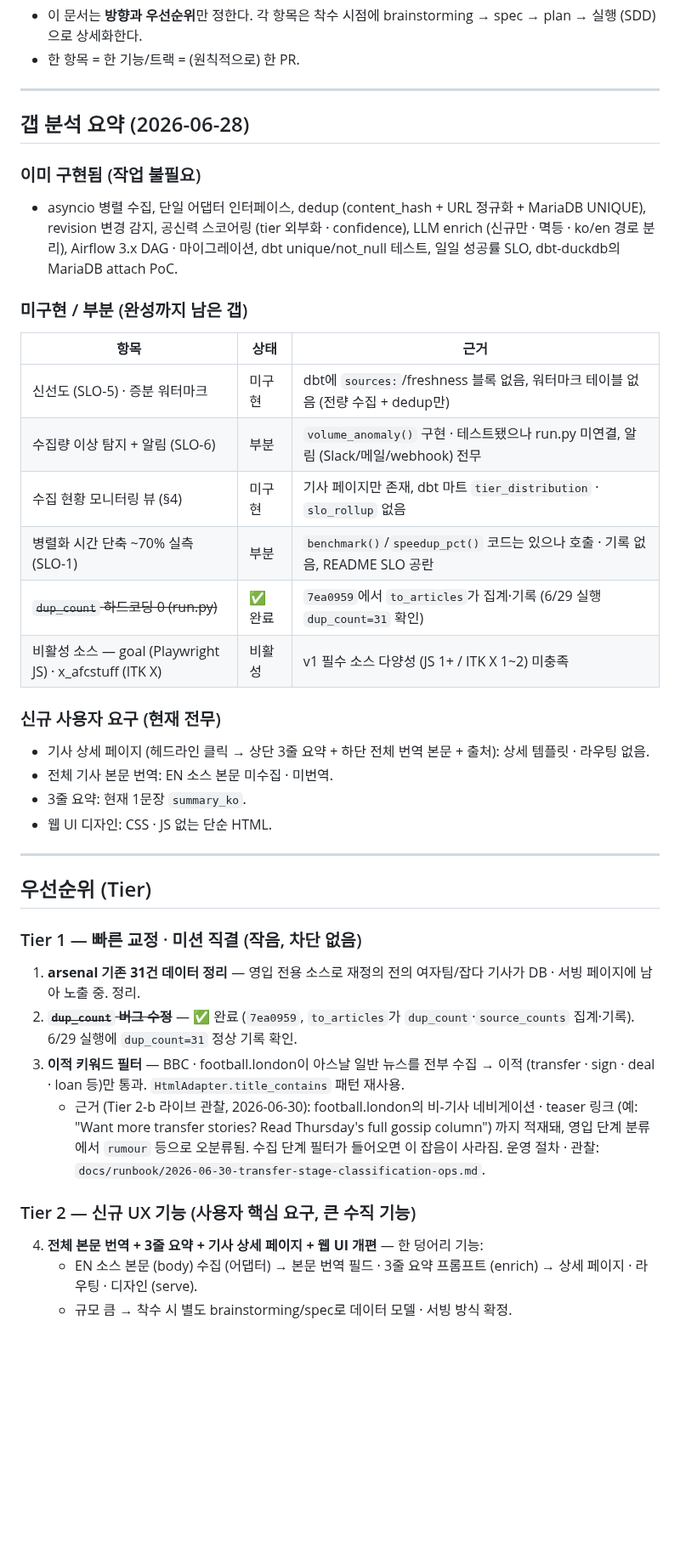
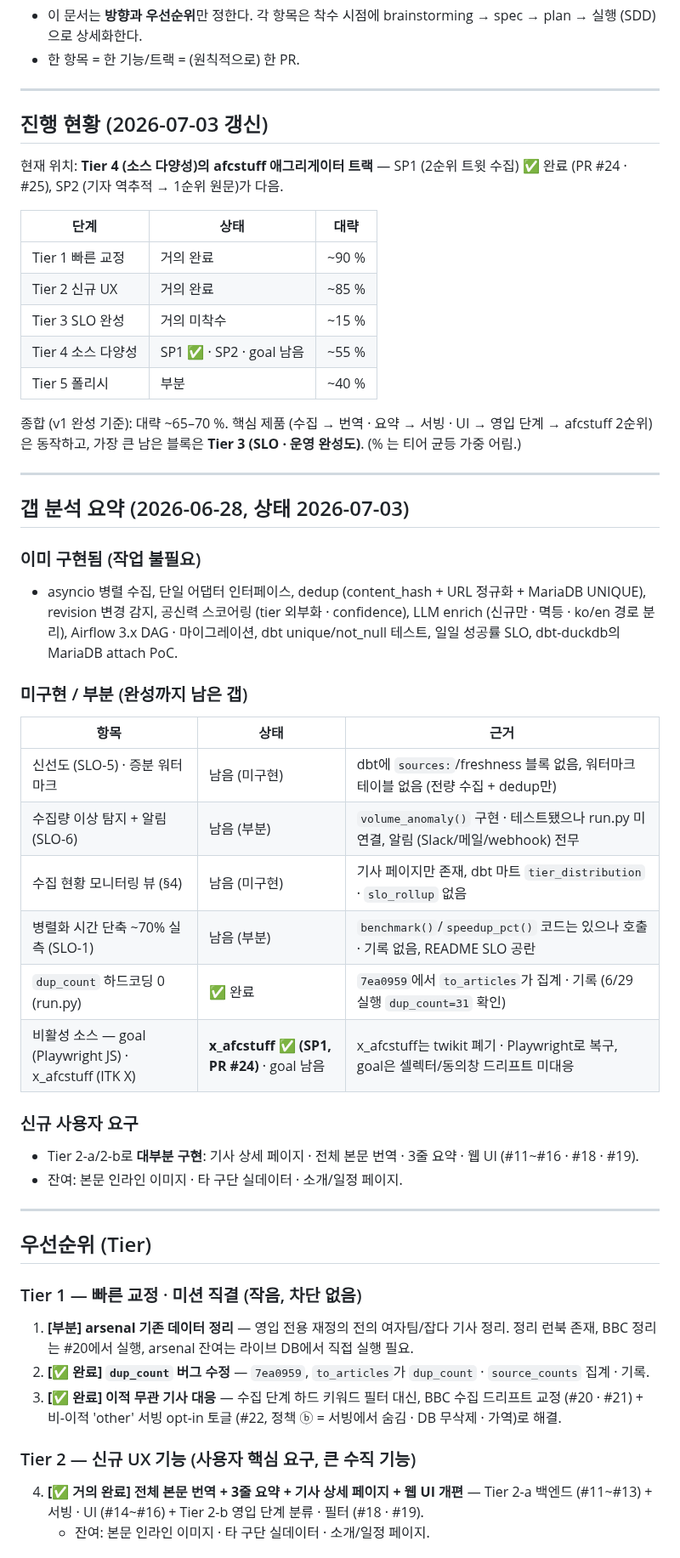
Before and after one commit to benidjor/bullet-in, a Markdown page: docs/superpowers/2026-06-28-v1-completion-roadmap.md, the part around one of its changes. Shown at 85% size. GitHub-like rendering; blank space fills up the shorter version.

Commit message:
docs(roadmap): v1 완성 로드맵 현재 상태 갱신 (2026-07-03)
진행 현황 섹션(티어별 완료도 표·현재 위치=Tier 4 afcstuff SP1/SP2) 추가,
각 Tier 항목에 상태 표시(✅/진행/남음). SP1(PR #24·#25)로 x_afcstuff 복구
반영, Tier 1·2 거의 완료·Tier 3(SLO)이 최대 남은 블록임을 명시.

Co-Authored-By: Claude Opus 4.8 (1M context) <noreply@anthropic.com>

```diff
--- a/docs/superpowers/2026-06-28-v1-completion-roadmap.md
+++ b/docs/superpowers/2026-06-28-v1-completion-roadmap.md
@@ -14,7 +14,24 @@
 
 ---
 
-## 갭 분석 요약 (2026-06-28)
+## 진행 현황 (2026-07-03 갱신)
+
+현재 위치: **Tier 4 (소스 다양성)의 afcstuff 애그리게이터 트랙** — SP1 (2순위 트윗 수집) ✅ 완료 (PR #24 · #25), SP2 (기자 역추적 → 1순위 원문)가 다음.
+
+| 단계 | 상태 | 대략 |
+|---|---|---|
+| Tier 1 빠른 교정 | 거의 완료 | ~90 % |
+| Tier 2 신규 UX | 거의 완료 | ~85 % |
+| Tier 3 SLO 완성 | 거의 미착수 | ~15 % |
+| Tier 4 소스 다양성 | SP1 ✅ · SP2 · goal 남음 | ~55 % |
+| Tier 5 폴리시 | 부분 | ~40 % |
+
+종합 (v1 완성 기준): 대략 ~65–70 %. 핵심 제품 (수집 → 번역 · 요약 → 서빙 · UI → 영입 단계 → afcstuff 2순위)은 동작하고, 가장 큰 남은 블록은 **Tier 3 (SLO · 운영 완성도)**.
+(% 는 티어 균등 가중 어림.)
+
+---
+
+## 갭 분석 요약 (2026-06-28, 상태 2026-07-03)
 
 ### 이미 구현됨 (작업 불필요)
 - asyncio 병렬 수집, 단일 어댑터 인터페이스, dedup (content_hash + URL 정규화 + MariaDB UNIQUE),
@@ -24,31 +41,27 @@
 ### 미구현 / 부분 (완성까지 남은 갭)
 | 항목 | 상태 | 근거 |
 |---|---|---|
-| 신선도 (SLO-5) · 증분 워터마크 | 미구현 | dbt에 `sources:`/freshness 블록 없음, 워터마크 테이블 없음 (전량 수집 + dedup만) |
-| 수집량 이상 탐지 + 알림 (SLO-6) | 부분 | `volume_anomaly()` 구현 · 테스트됐으나 run.py 미연결, 알림 (Slack/메일/webhook) 전무 |
-| 수집 현황 모니터링 뷰 (§4) | 미구현 | 기사 페이지만 존재, dbt 마트 `tier_distribution` · `slo_rollup` 없음 |
-| 병렬화 시간 단축 ~70% 실측 (SLO-1) | 부분 | `benchmark()`/`speedup_pct()` 코드는 있으나 호출 · 기록 없음, README SLO 공란 |
-| ~~`dup_count` 하드코딩 0 (run.py)~~ | ✅ 완료 | `7ea0959`에서 `to_articles`가 집계·기록 (6/29 실행 `dup_count=31` 확인) |
-| 비활성 소스 — goal (Playwright JS) · x_afcstuff (ITK X) | 비활성 | v1 필수 소스 다양성 (JS 1+ / ITK X 1~2) 미충족 |
+| 신선도 (SLO-5) · 증분 워터마크 | 남음 (미구현) | dbt에 `sources:`/freshness 블록 없음, 워터마크 테이블 없음 (전량 수집 + dedup만) |
+| 수집량 이상 탐지 + 알림 (SLO-6) | 남음 (부분) | `volume_anomaly()` 구현 · 테스트됐으나 run.py 미연결, 알림 (Slack/메일/webhook) 전무 |
+| 수집 현황 모니터링 뷰 (§4) | 남음 (미구현) | 기사 페이지만 존재, dbt 마트 `tier_distribution` · `slo_rollup` 없음 |
+| 병렬화 시간 단축 ~70% 실측 (SLO-1) | 남음 (부분) | `benchmark()`/`speedup_pct()` 코드는 있으나 호출 · 기록 없음, README SLO 공란 |
+| `dup_count` 하드코딩 0 (run.py) | ✅ 완료 | `7ea0959`에서 `to_articles`가 집계 · 기록 (6/29 실행 `dup_count=31` 확인) |
+| 비활성 소스 — goal (Playwright JS) · x_afcstuff (ITK X) | **x_afcstuff ✅ (SP1, PR #24)** · goal 남음 | x_afcstuff는 twikit 폐기 · Playwright로 복구, goal은 셀렉터/동의창 드리프트 미대응 |
 
-### 신규 사용자 요구 (현재 전무)
-- 기사 상세 페이지 (헤드라인 클릭 → 상단 3줄 요약 + 하단 전체 번역 본문 + 출처): 상세 템플릿 · 라우팅 없음.
-- 전체 기사 본문 번역: EN 소스 본문 미수집 · 미번역.
-- 3줄 요약: 현재 1문장 `summary_ko`.
-- 웹 UI 디자인: CSS · JS 없는 단순 HTML.
+### 신규 사용자 요구
+- Tier 2-a/2-b로 **대부분 구현**: 기사 상세 페이지 · 전체 본문 번역 · 3줄 요약 · 웹 UI (#11~#16 · #18 · #19).
+- 잔여: 본문 인라인 이미지 · 타 구단 실데이터 · 소개/일정 페이지.
 
 ---
 
 ## 우선순위 (Tier)
 
 ### Tier 1 — 빠른 교정 · 미션 직결 (작음, 차단 없음)
-1. **arsenal 기존 31건 데이터 정리** — 영입 전용 소스로 재정의 전의 여자팀/잡다 기사가 DB · 서빙 페이지에 남아 노출 중. 정리.
-2. ~~**`dup_count` 버그 수정**~~ — ✅ 완료 (`7ea0959`, `to_articles`가 `dup_count`·`source_counts` 집계·기록). 6/29 실행에 `dup_count=31` 정상 기록 확인.
-3. **이적 키워드 필터** — BBC · football.london이 아스날 일반 뉴스를 전부 수집 → 이적 (transfer · sign · deal · loan 등)만 통과. `HtmlAdapter.title_contains` 패턴 재사용.
-   - 근거 (Tier 2-b 라이브 관찰, 2026-06-30): football.london의 비-기사 네비게이션 · teaser 링크 (예: "Want more transfer stories? Read Thursday's full gossip column") 까지 적재돼, 영입 단계 분류에서 `rumour` 등으로 오분류됨. 수집 단계 필터가 들어오면 이 잡음이 사라짐. 운영 절차 · 관찰: `docs/runbook/2026-06-30-transfer-stage-classification-ops.md`.
+1. **[부분]** **arsenal 기존 데이터 정리** — 영입 전용 재정의 전의 여자팀/잡다 기사 정리. 정리 런북 존재, BBC 정리는 #20에서 실행, arsenal 잔여는 라이브 DB에서 직접 실행 필요.
+2. **[✅ 완료]** **`dup_count` 버그 수정** — `7ea0959`, `to_articles`가 `dup_count` · `source_counts` 집계 · 기록.
+3. **[✅ 완료]** **이적 무관 기사 대응** — 수집 단계 하드 키워드 필터 대신, BBC 수집 드리프트 교정 (#20 · #21) + 비-이적 'other' 서빙 opt-in 토글 (#22, 정책 ⓑ = 서빙에서 숨김 · DB 무삭제 · 가역)로 해결.
 
 ### Tier 2 — 신규 UX 기능 (사용자 핵심 요구, 큰 수직 기능)
-4. **전체 본문 번역 + 3줄 요약 + 기사 상세 페이지 + 웹 UI 개편** — 한 덩어리 기능:
-   - EN 소스 본문 (body) 수집 (어댑터) → 본문 번역 필드 · 3줄 요약 프롬프트 (enrich) → 상세 페이지 · 라우팅 · 디자인 (serve).
-   - 규모 큼 → 착수 시 별도 brainstorming/spec로 데이터 모델 · 서빙 방식 확정.
+4. **[✅ 거의 완료]** **전체 본문 번역 + 3줄 요약 + 기사 상세 페이지 + 웹 UI 개편** — Tier 2-a 백엔드 (#11~#13) + 서빙 · UI (#14~#16) + Tier 2-b 영입 단계 분류 · 필터 (#18 · #19).
+   - 잔여: 본문 인라인 이미지 · 타 구단 실데이터 · 소개/일정 페이지.
 
```
Also changed, not shown: other parts of docs/superpowers/2026-06-28-v1-completion-roadmap.md (+12 -11 lines).
